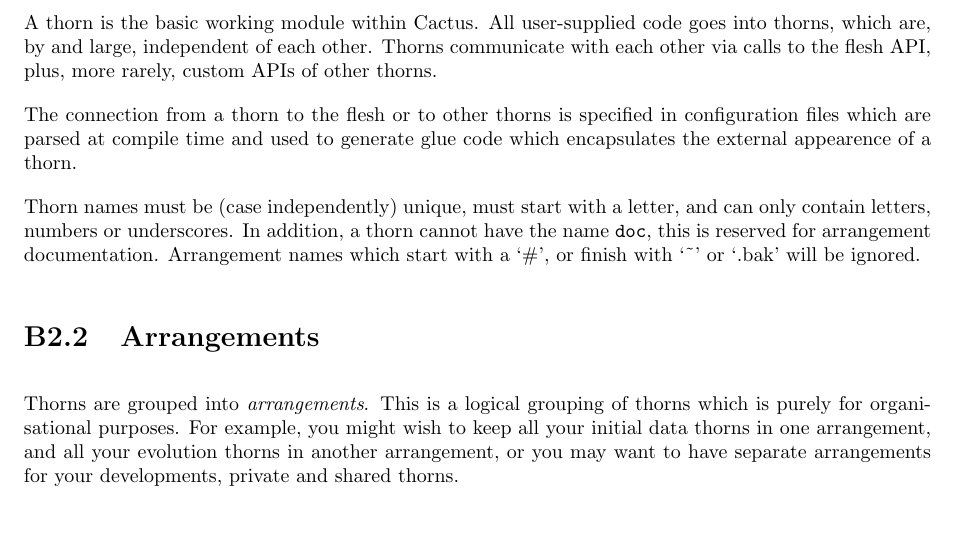
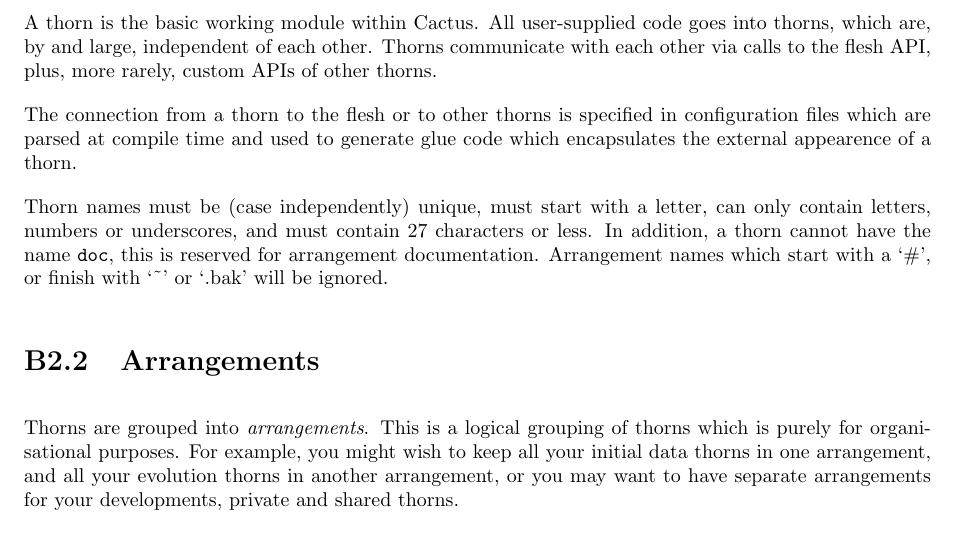
Before and after one commit to max-morris/Cactus, a LaTeX document (doc/UsersGuide/UsersGuide.tex, which reads doc/UsersGuide/ThornWriters.tex): part of page 31 of 310, cut so that both start at the same text. Compiled offline with pdfLaTeX.

Commit message:
Document and check maximum length of a thorn name
Fixes Cactus/882


git-svn-id: https://svn.cactuscode.org/flesh/trunk@2970 17b73243-c579-4c4c-a9d2-2d5706c11dac

```diff
--- a/doc/UsersGuide/ThornWriters.tex
+++ b/doc/UsersGuide/ThornWriters.tex
@@ -52,8 +52,8 @@
 glue code which encapsulates the external appearence of a thorn.
 
 Thorn names must be (case independently) unique, must start with a letter,
-and can only contain
-letters, numbers or underscores.
+can only contain
+letters, numbers or underscores, and must contain 27 characters or less.
 In addition, a thorn cannot have the name {\t doc}, this is reserved
 for arrangement documentation. Arrangement names which start with a
 `\#', or finish with `\~{}' or `.bak' will be ignored.
```
Also changed, not shown: 2 other files.
